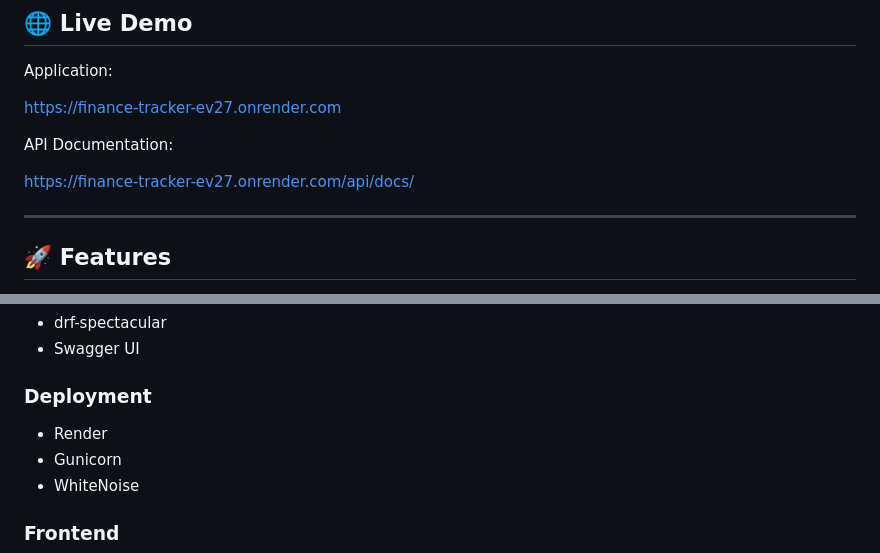
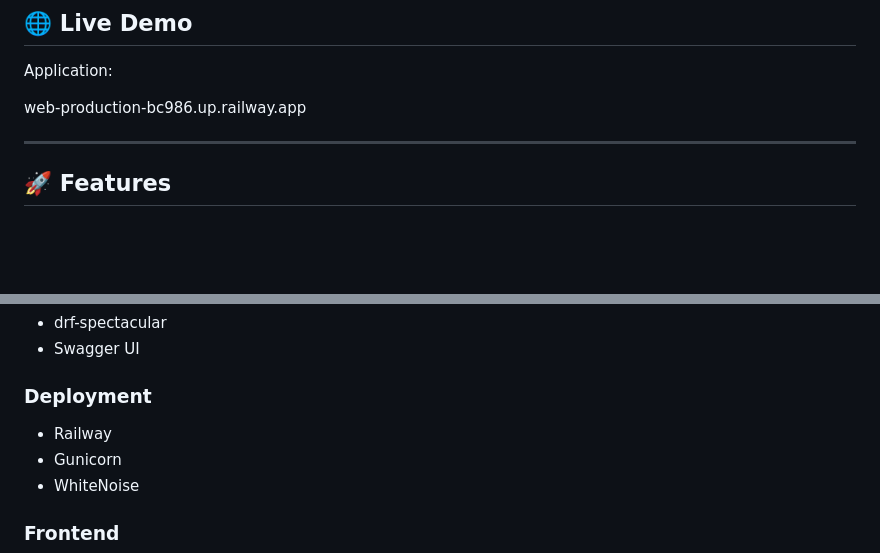
Before and after one commit to Juliya-L/finance-tracker, a Markdown page: README.md, 2 parts joined by grey strips. Drawn GitHub-style; blank space fills up the shorter version.

Commit message:
Update README with Railway link

```diff
--- a/README.md
+++ b/README.md
@@ -7,11 +7,8 @@ REST API for personal finance management built with Django REST Framework.
 
 Application:
 
-https://finance-tracker-ev27.onrender.com
+web-production-bc986.up.railway.app
 
-API Documentation:
-
-https://finance-tracker-ev27.onrender.com/api/docs/
 
 ---
 ## 🚀 Features
@@ -61,7 +58,7 @@ https://finance-tracker-ev27.onrender.com/api/docs/
 - Swagger UI
 
 ### Deployment
-- Render
+- Railway
 - Gunicorn
 - WhiteNoise
 
```
